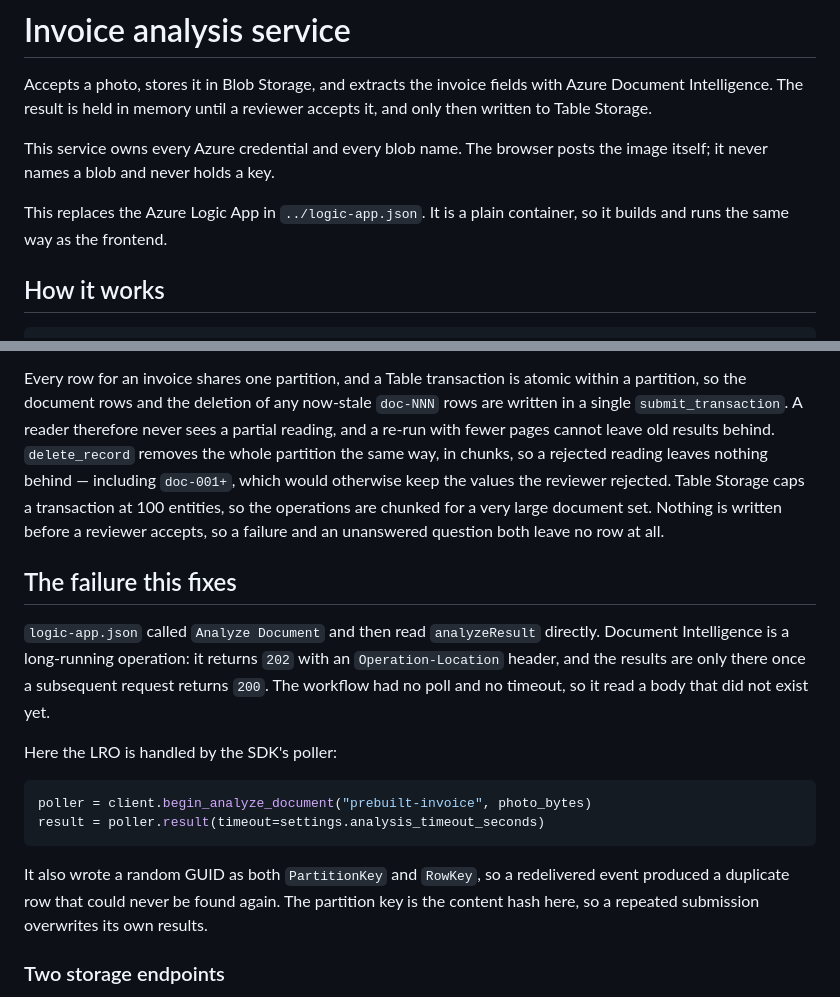
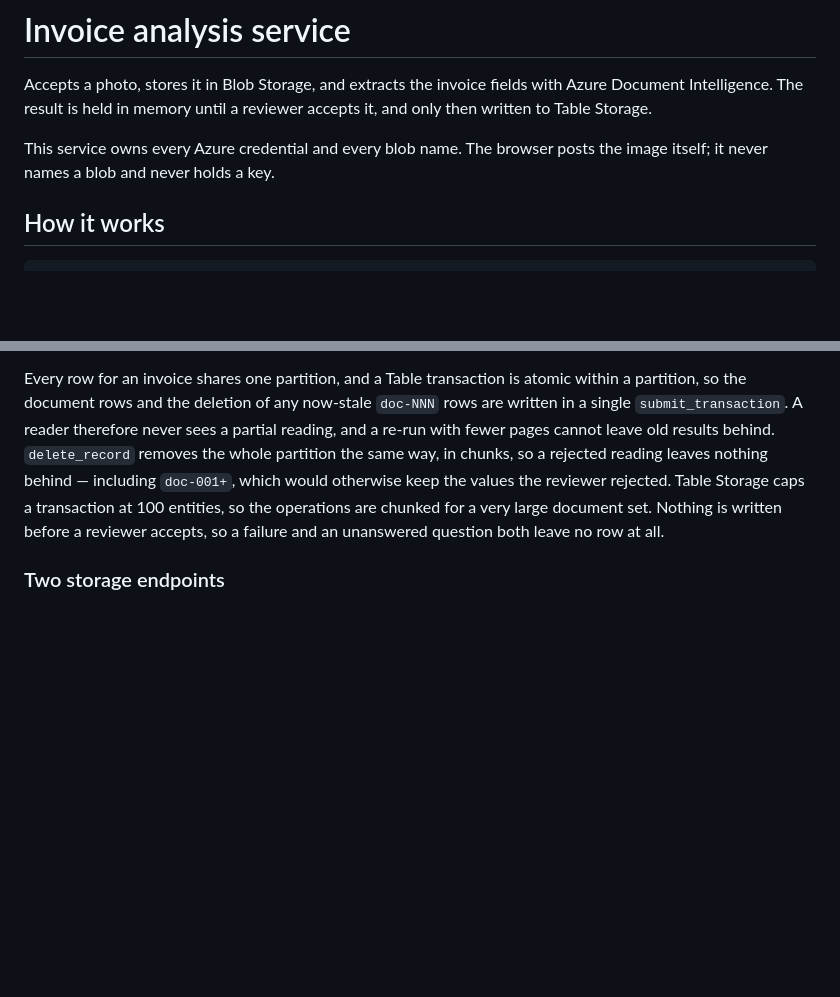
Before and after one commit to hippogriffin/analyse-invoices, a Markdown page: backend/README.md, 2 parts joined by grey strips. Drawn GitHub-style; blank space fills up the shorter version.

Commit message:
remove logic app references

````diff
--- a/backend/README.md
+++ b/backend/README.md
@@ -6,9 +6,6 @@ it, and only then written to Table Storage.
 
 This service owns every Azure credential and every blob name. The browser posts
 the image itself; it never names a blob and never holds a key.
-
-This replaces the Azure Logic App in `../logic-app.json`. It is a plain
-container, so it builds and runs the same way as the frontend.
 
 ## How it works
 
@@ -190,26 +187,6 @@ transaction at 100 entities, so the operations are chunked for a very large
 document set. Nothing is written before a reviewer accepts, so a failure and an
 unanswered question both leave no row at all.
 
-## The failure this fixes
-
-`logic-app.json` called `Analyze Document` and then read `analyzeResult`
-directly. Document Intelligence is a long-running operation: it returns `202`
-with an `Operation-Location` header, and the results are only there once a
-subsequent request returns `200`. The workflow had no poll and no timeout, so
-it read a body that did not exist yet.
-
-Here the LRO is handled by the SDK's poller:
-
-```python
-poller = client.begin_analyze_document("prebuilt-invoice", photo_bytes)
-result = poller.result(timeout=settings.analysis_timeout_seconds)
-```
-
-It also wrote a random GUID as both `PartitionKey` and `RowKey`, so a
-redelivered event produced a duplicate row that could never be found again. The
-partition key is the content hash here, so a repeated submission overwrites its
-own results.
-
 ### Two storage endpoints
 
 `STORAGE_ACCOUNT_URL` is the **blob** endpoint. Table Storage is a different
````
